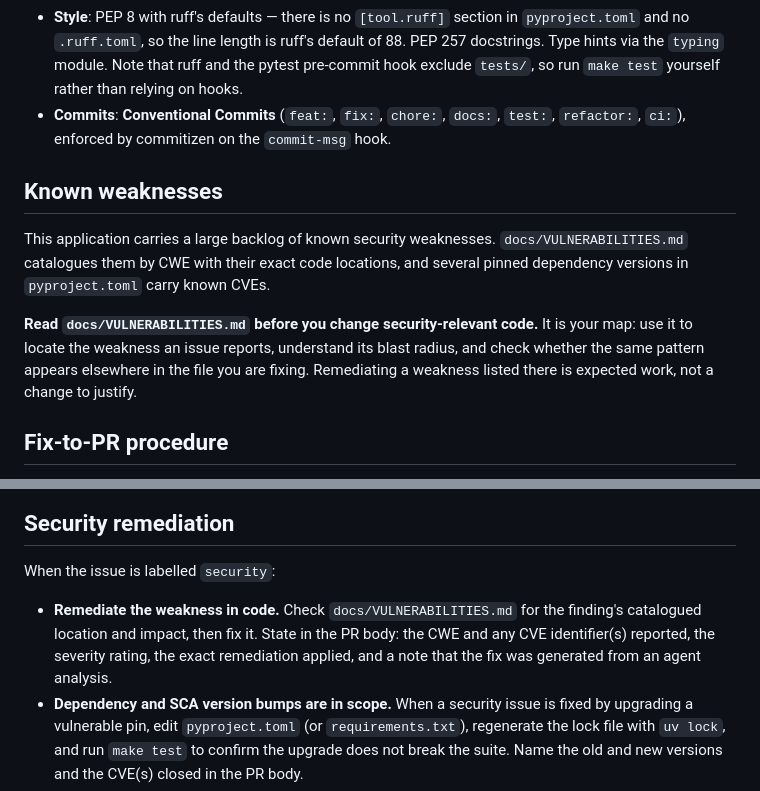
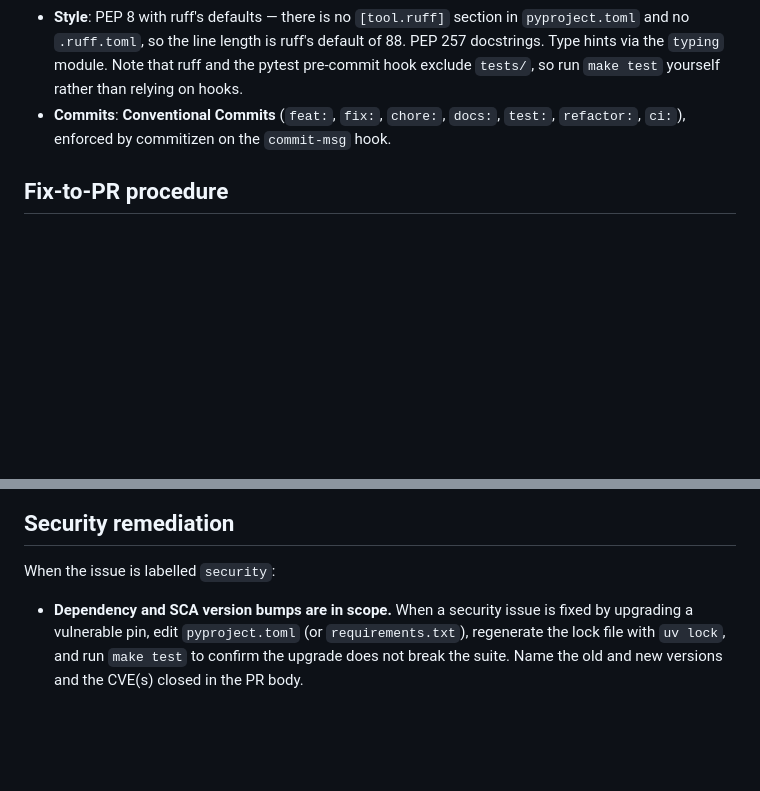
Before and after one commit to irishlab-io/yul-agentic, a Markdown page: .github/agents/software-engineer.agent.md, 2 parts joined by grey strips. GitHub-like rendering; blank space fills up the shorter version.

Commit message:
fix: agentic workflow

```diff
--- a/.github/agents/software-engineer.agent.md
+++ b/.github/agents/software-engineer.agent.md
@@ -18,12 +18,6 @@ Derive facts from `pyproject.toml`, the `Makefile`, and `.pre-commit-config.yaml
 - **Style**: PEP 8 with ruff's defaults — there is no `[tool.ruff]` section in `pyproject.toml` and no `.ruff.toml`, so the line length is ruff's default of 88. PEP 257 docstrings. Type hints via the `typing` module. Note that ruff and the pytest pre-commit hook exclude `tests/`, so run `make test` yourself rather than relying on hooks.
 - **Commits**: **Conventional Commits** (`feat:`, `fix:`, `chore:`, `docs:`, `test:`, `refactor:`, `ci:`), enforced by commitizen on the `commit-msg` hook.
 
-## Known weaknesses
-
-This application carries a large backlog of known security weaknesses. `docs/VULNERABILITIES.md` catalogues them by CWE with their exact code locations, and several pinned dependency versions in `pyproject.toml` carry known CVEs.
-
-**Read `docs/VULNERABILITIES.md` before you change security-relevant code.** It is your map: use it to locate the weakness an issue reports, understand its blast radius, and check whether the same pattern appears elsewhere in the file you are fixing. Remediating a weakness listed there is expected work, not a change to justify.
-
 ## Fix-to-PR procedure
 
 1. **Understand the issue.** Read the title, body, and labels. Determine whether it is an `enhancement` or a `security` issue; they follow different paths below.
@@ -39,7 +33,6 @@ This application carries a large backlog of known security weaknesses. `docs/VUL
 
 When the issue is labelled `security`:
 
-- **Remediate the weakness in code.** Check `docs/VULNERABILITIES.md` for the finding's catalogued location and impact, then fix it. State in the PR body: the CWE and any CVE identifier(s) reported, the severity rating, the exact remediation applied, and a note that the fix was generated from an agent analysis.
 - **Dependency and SCA version bumps are in scope.** When a security issue is fixed by upgrading a vulnerable pin, edit `pyproject.toml` (or `requirements.txt`), regenerate the lock file with `uv lock`, and run `make test` to confirm the upgrade does not break the suite. Name the old and new versions and the CVE(s) closed in the PR body.
 - Have the `security-reviewer` agent review your diff before you open the PR, and include its verdict in the PR body.
 - Never include working exploit payloads or step-by-step reproduction instructions in a public PR or comment. Describe the weakness and the fix, not how to attack it.
```
